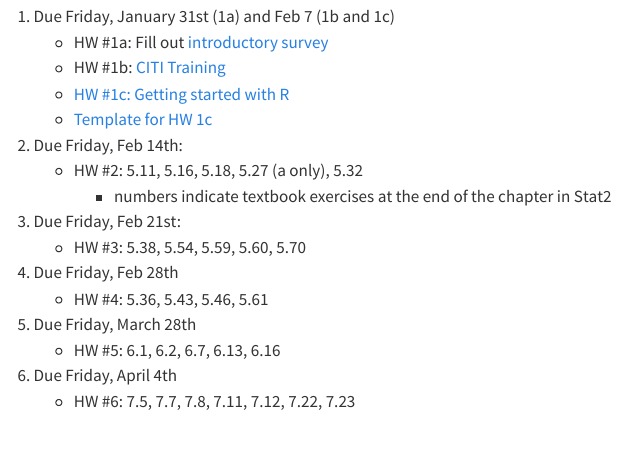
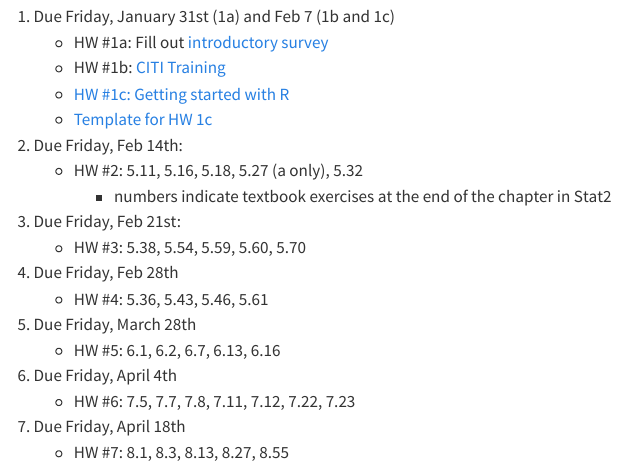
Before and after one commit to lacombe129/SDS290_25, a Quarto document (homework.qmd): the page in a window 1100 px wide, from 110 px down. Rendered offline with R 4.5, knitr and Pandoc in place of Quarto, with nearby package versions; menus at the side of the page are left out.

Commit message:
updated hw

```diff
--- a/homework.qmd
+++ b/homework.qmd
@@ -17,8 +17,9 @@ All homework is due on Fridays by 11:59 PM. I advise against
     -   HW #3: 5.38, 5.54, 5.59, 5.60, 5.70
 4.  Due Friday, Feb 28th
     -   HW #4: 5.36, 5.43, 5.46, 5.61
-
 5.  Due Friday, March 28th
     -   HW #5: 6.1, 6.2, 6.7, 6.13, 6.16
-6. Due Friday, April 4th
-    -   HW #6:  7.5, 7.7, 7.8, 7.11, 7.12, 7.22, 7.23
+6.  Due Friday, April 4th
+    -   HW #6: 7.5, 7.7, 7.8, 7.11, 7.12, 7.22, 7.23
+7.  Due Friday, April 18th
+    -   HW #7: 8.1, 8.3, 8.13, 8.27, 8.55
```
Also changed, not shown: mp_2.qmd (+1 -1 lines), docs/search.json, 2 other files.
